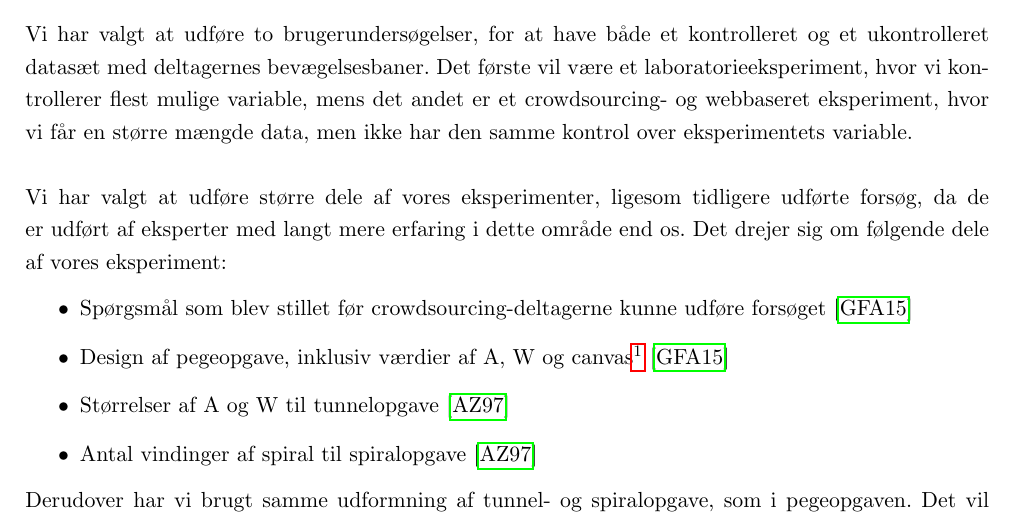
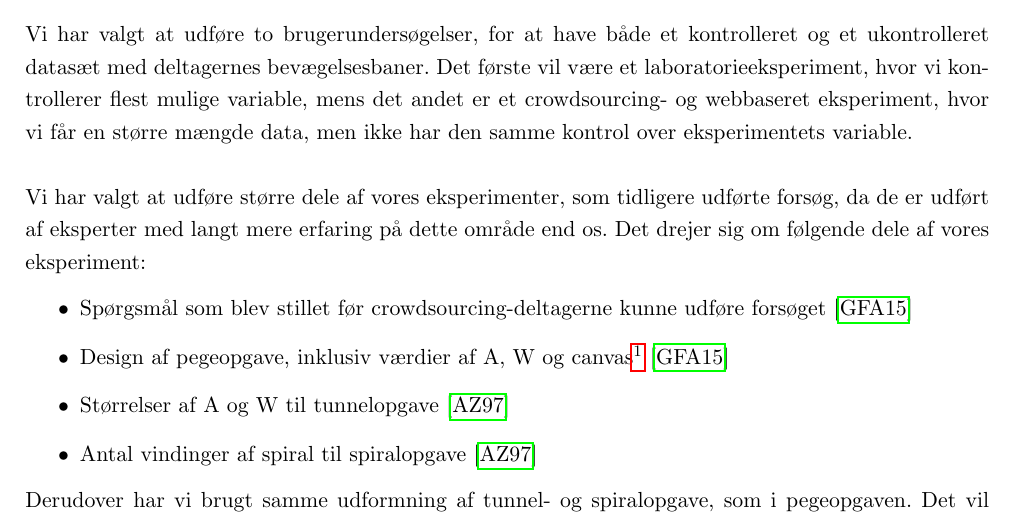
Before and after one commit to MrAdam/bachelor, a LaTeX thesis (latex/main.tex): part of page 19 of 50, cut so that both start at the same text. Compiled offline with pdfLaTeX.

Commit message:
rettelser

```diff
--- a/latex/main.tex
+++ b/latex/main.tex
@@ -307,7 +307,7 @@ I dette afsnit beskriver vi det design, som ligger til grunde for vores forsøg.
 \section*{Forsøgsopstilling}
 Vi har valgt at udføre to brugerundersøgelser, for at have både et kontrolleret og et ukontrolleret datasæt med deltagernes bevægelsesbaner.
 Det første vil være et laboratorieeksperiment, hvor vi kontrollerer flest mulige variable, mens det andet er et crowdsourcing- og webbaseret eksperiment, hvor vi får en større mængde data, men ikke har den samme kontrol over eksperimentets variable.\\\\
-Vi har valgt at udføre større dele af vores eksperimenter, ligesom tidligere udførte forsøg, da de er udført af eksperter med langt mere erfaring i dette område end os.
+Vi har valgt at udføre større dele af vores eksperimenter, som tidligere udførte forsøg, da de er udført af eksperter med langt mere erfaring på dette område end os.
 Det drejer sig om følgende dele af vores eksperiment:
 \begin{itemize}
 \item Spørgsmål som blev stillet før crowdsourcing-deltagerne kunne udføre forsøget \cite{goldberg2015}
```
